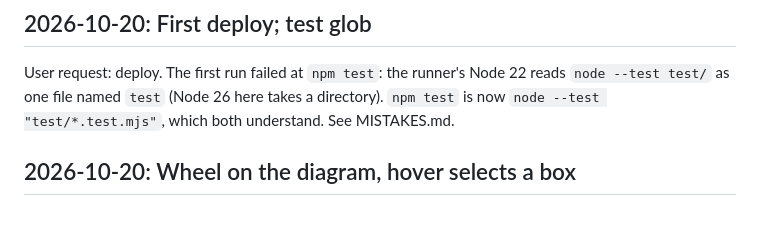
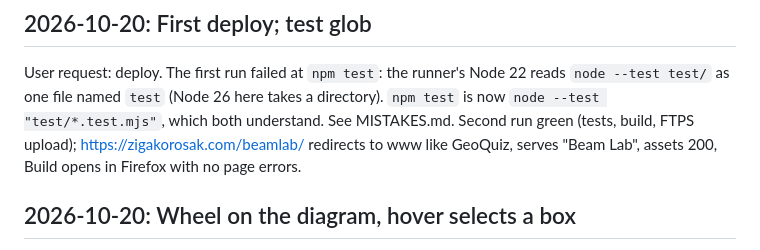
Before and after one commit to zigakorosak/beamlab, a Markdown page: LOG.md, the part around the change. GitHub-like rendering; blank space fills up the shorter version.

```diff
--- a/LOG.md
+++ b/LOG.md
@@ -7,7 +7,10 @@ Newest first. What changed and why.
 User request: deploy. The first run failed at `npm test`: the runner's
 Node 22 reads `node --test test/` as one file named `test` (Node 26
 here takes a directory). `npm test` is now `node --test "test/*.test.mjs"`,
-which both understand. See MISTAKES.md.
+which both understand. See MISTAKES.md. Second run green (tests, build,
+FTPS upload); https://zigakorosak.com/beamlab/ redirects to www like
+GeoQuiz, serves "Beam Lab", assets 200, Build opens in Firefox with no
+page errors.
 
 ## 2026-10-20: Wheel on the diagram, hover selects a box
 
```
Also changed, not shown: DESIGN.md (+1 -1 lines).
